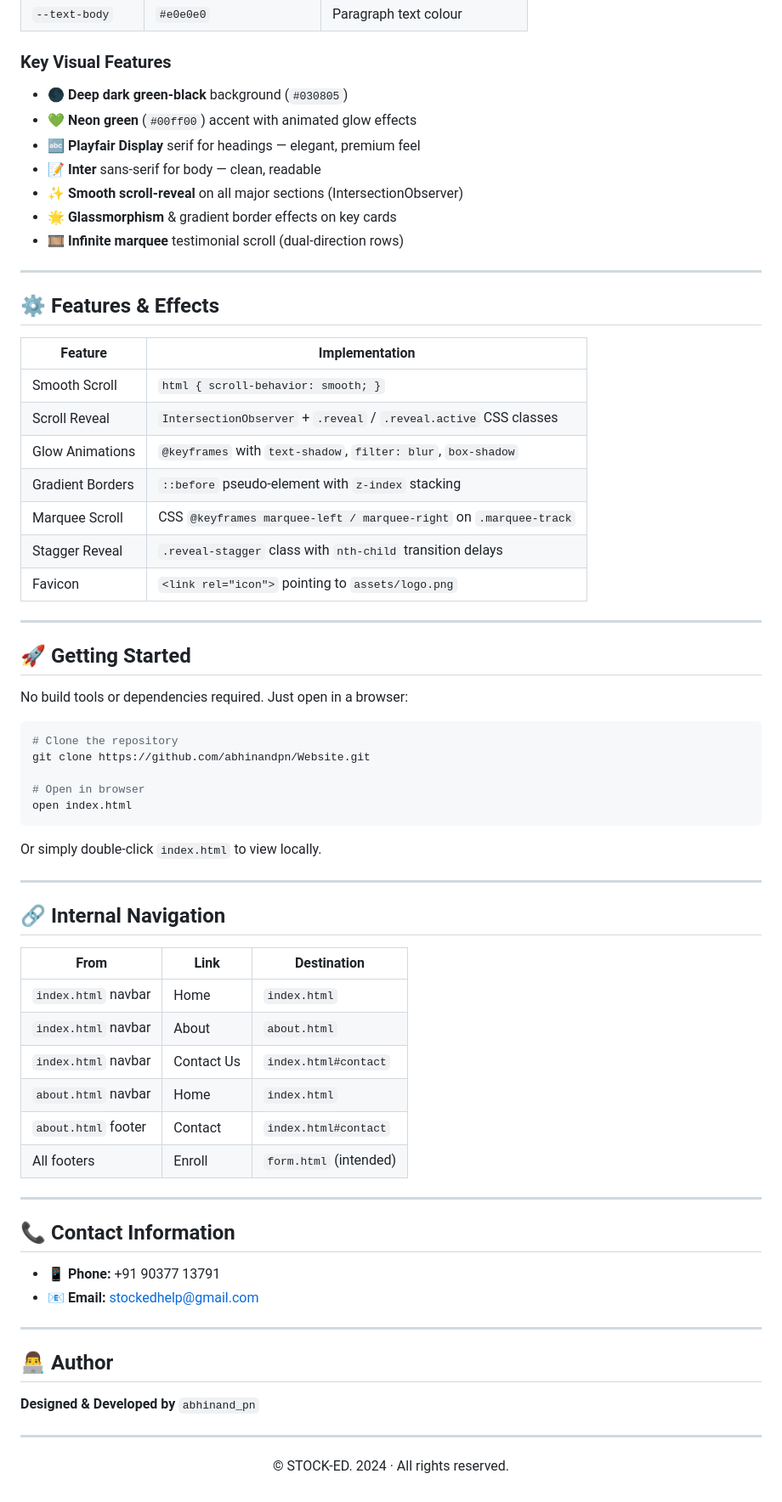
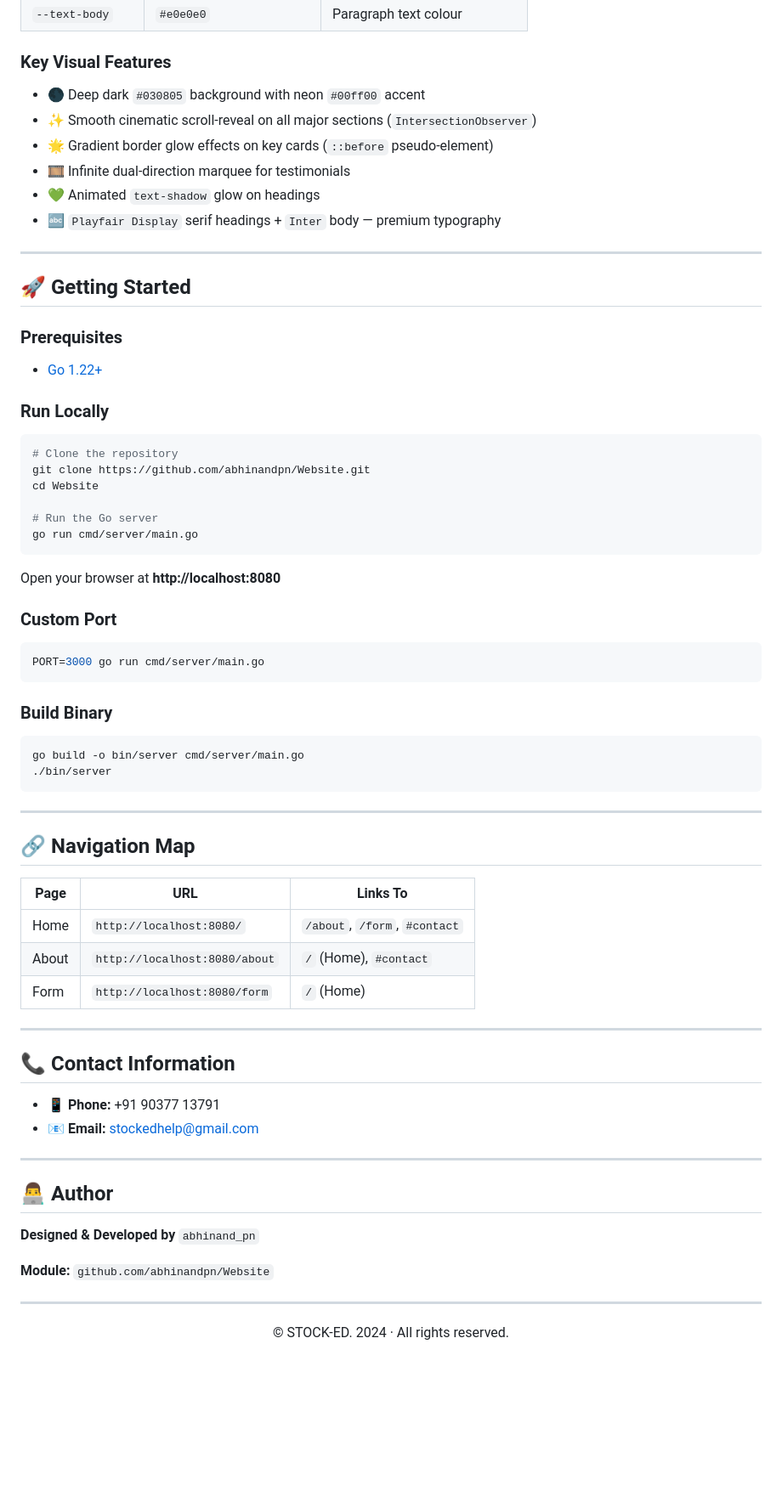
Before and after one commit to abhinandpn/Website, a Markdown page: README.md, the part around one of its changes. Shown at 85% size. Rendered like a GitHub page; blank space fills up the shorter version.

````diff
--- a/README.md
+++ b/README.md
@@ -84,56 +138,55 @@ Standalone enrollment form page. Includes:
 | `--text-body` | `#e0e0e0` | Paragraph text colour |
 
 ### Key Visual Features
-- 🌑 **Deep dark green-black** background (`#030805`)
-- 💚 **Neon green** (`#00ff00`) accent with animated glow effects
-- 🔤 **Playfair Display** serif for headings — elegant, premium feel
-- 📝 **Inter** sans-serif for body — clean, readable
-- ✨ **Smooth scroll-reveal** on all major sections (IntersectionObserver)
-- 🌟 **Glassmorphism** & gradient border effects on key cards
-- 🎞️ **Infinite marquee** testimonial scroll (dual-direction rows)
-
----
-
-## ⚙️ Features & Effects
-
-| Feature | Implementation |
-|---------|---------------|
-| Smooth Scroll | `html { scroll-behavior: smooth; }` |
-| Scroll Reveal | `IntersectionObserver` + `.reveal` / `.reveal.active` CSS classes |
-| Glow Animations | `@keyframes` with `text-shadow`, `filter: blur`, `box-shadow` |
-| Gradient Borders | `::before` pseudo-element with `z-index` stacking |
-| Marquee Scroll | CSS `@keyframes marquee-left / marquee-right` on `.marquee-track` |
-| Stagger Reveal | `.reveal-stagger` class with `nth-child` transition delays |
-| Favicon | `<link rel="icon">` pointing to `assets/logo.png` |
+- 🌑 Deep dark `#030805` background with neon `#00ff00` accent
+- ✨ Smooth cinematic scroll-reveal on all major sections (`IntersectionObserver`)
+- 🌟 Gradient border glow effects on key cards (`::before` pseudo-element)
+- 🎞️ Infinite dual-direction marquee for testimonials
+- 💚 Animated `text-shadow` glow on headings
+- 🔤 `Playfair Display` serif headings + `Inter` body — premium typography
 
 ---
 
 ## 🚀 Getting Started
 
-No build tools or dependencies required. Just open in a browser:
+### Prerequisites
+- [Go 1.22+](https://golang.org/dl/)
+
+### Run Locally
 
 ```bash
 # Clone the repository
 git clone https://github.com/abhinandpn/Website.git
+cd Website
 
-# Open in browser
-open index.html
+# Run the Go server
+go run cmd/server/main.go
 ```
 
-Or simply double-click `index.html` to view locally.
+Open your browser at **http://localhost:8080**
+
+### Custom Port
+
+```bash
+PORT=3000 go run cmd/server/main.go
+```
+
+### Build Binary
+
+```bash
+go build -o bin/server cmd/server/main.go
+./bin/server
+```
 
 ---
 
-## 🔗 Internal Navigation
+## 🔗 Navigation Map
 
-| From | Link | Destination |
-|------|------|-------------|
-| `index.html` navbar | Home | `index.html` |
-| `index.html` navbar | About | `about.html` |
-| `index.html` navbar | Contact Us | `index.html#contact` |
-| `about.html` navbar | Home | `index.html` |
-| `about.html` footer | Contact | `index.html#contact` |
-| All footers | Enroll | `form.html` (intended) |
+| Page | URL | Links To |
+|------|-----|----------|
+| Home | `http://localhost:8080/` | `/about`, `/form`, `#contact` |
+| About | `http://localhost:8080/about` | `/` (Home), `#contact` |
+| Form | `http://localhost:8080/form` | `/` (Home) |
 
 ---
 
@@ -148,6 +201,8 @@ Or simply double-click `index.html` to view locally.
 
 **Designed & Developed by** `abhinand_pn`
 
+**Module:** `github.com/abhinandpn/Website`
+
 ---
 
 <div align="center">
````
Also changed, not shown: other parts of README.md (+89 -35 lines).
